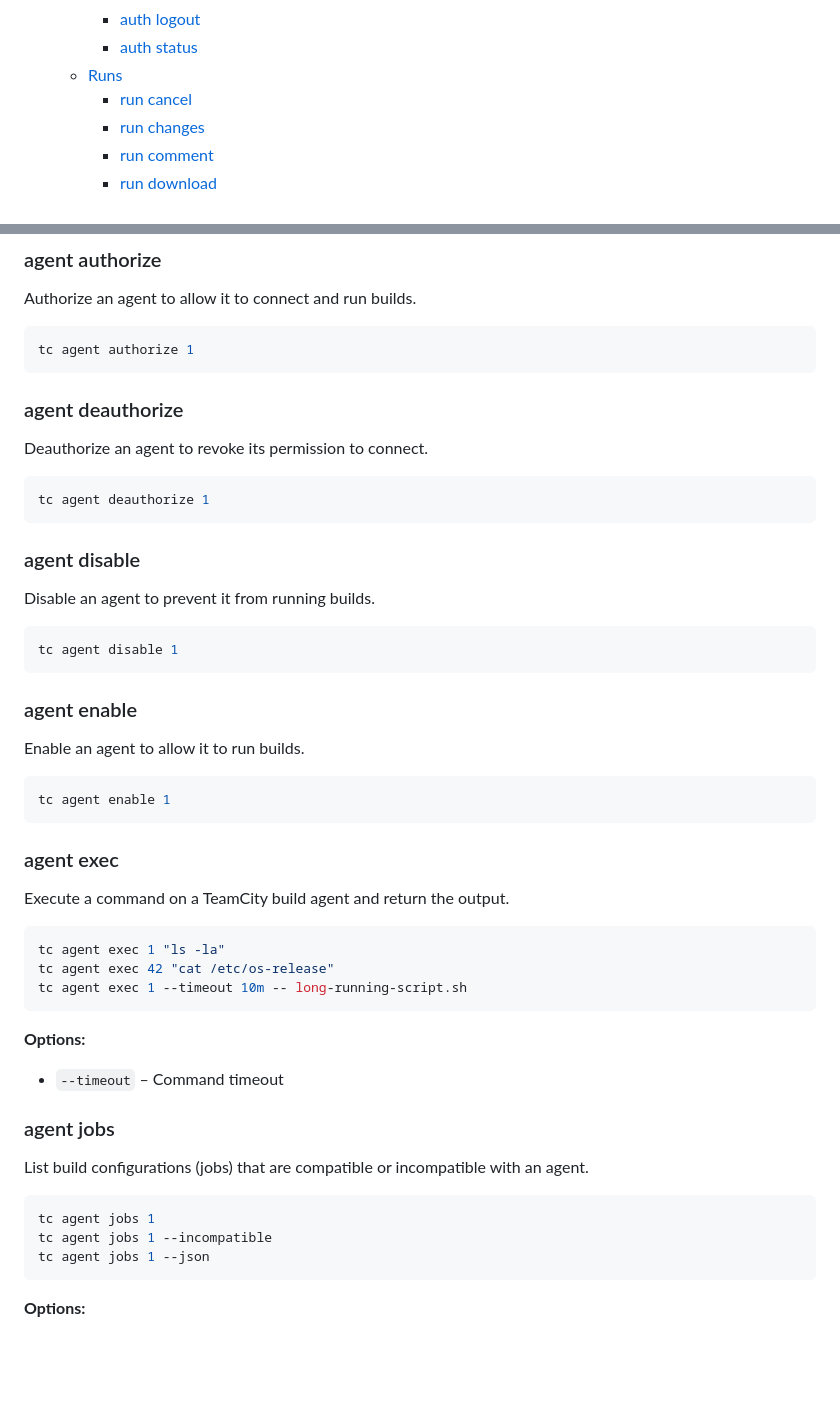
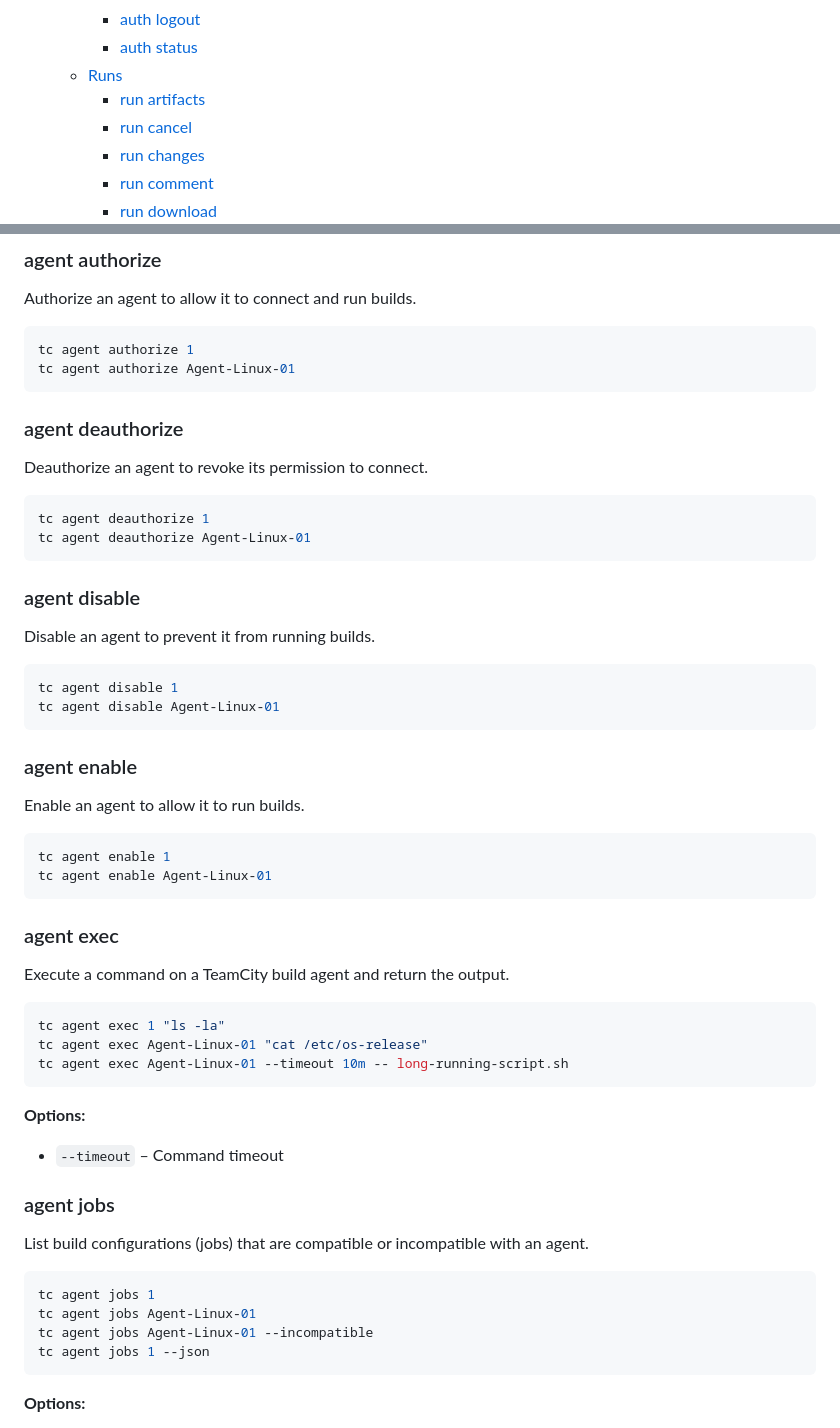
Before and after one commit to JetBrains/teamcity-cli, a Markdown page: README.md, 2 parts joined by grey strips. Drawn GitHub-style; folded sections open; blank space fills up the shorter version.

````diff
--- a/README.md
+++ b/README.md
@@ -32,6 +32,7 @@ A command-line interface for TeamCity that lets you manage builds, jobs, and pro
     * [auth logout](#auth-logout)
     * [auth status](#auth-status)
   * [Runs](#runs)
+    * [run artifacts](#run-artifacts)
     * [run cancel](#run-cancel)
     * [run changes](#run-changes)
     * [run comment](#run-comment)
@@ -987,6 +1005,7 @@ Authorize an agent to allow it to connect and run builds.
 
 ```bash
 tc agent authorize 1
+tc agent authorize Agent-Linux-01
 ```
 
 ### agent deauthorize
@@ -995,6 +1014,7 @@ Deauthorize an agent to revoke its permission to connect.
 
 ```bash
 tc agent deauthorize 1
+tc agent deauthorize Agent-Linux-01
 ```
 
 ### agent disable
@@ -1003,6 +1023,7 @@ Disable an agent to prevent it from running builds.
 
 ```bash
 tc agent disable 1
+tc agent disable Agent-Linux-01
 ```
 
 ### agent enable
@@ -1011,6 +1032,7 @@ Enable an agent to allow it to run builds.
 
 ```bash
 tc agent enable 1
+tc agent enable Agent-Linux-01
 ```
 
 ### agent exec
@@ -1019,8 +1041,8 @@ Execute a command on a TeamCity build agent and return the output.
 
 ```bash
 tc agent exec 1 "ls -la"
-tc agent exec 42 "cat /etc/os-release"
-tc agent exec 1 --timeout 10m -- long-running-script.sh
+tc agent exec Agent-Linux-01 "cat /etc/os-release"
+tc agent exec Agent-Linux-01 --timeout 10m -- long-running-script.sh
 ```
 
 **Options:**
@@ -1032,7 +1054,8 @@ List build configurations (jobs) that are compatible or incompatible with an age
 
 ```bash
 tc agent jobs 1
-tc agent jobs 1 --incompatible
+tc agent jobs Agent-Linux-01
+tc agent jobs Agent-Linux-01 --incompatible
 tc agent jobs 1 --json
 ```
 
````
Also changed, not shown: other parts of README.md (+59 -17 lines), CONTRIBUTING.md (added, +85 -0 lines).
